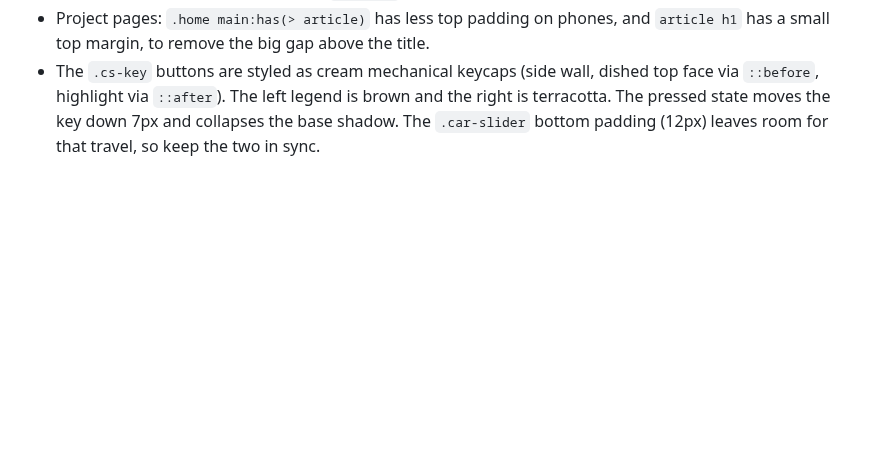
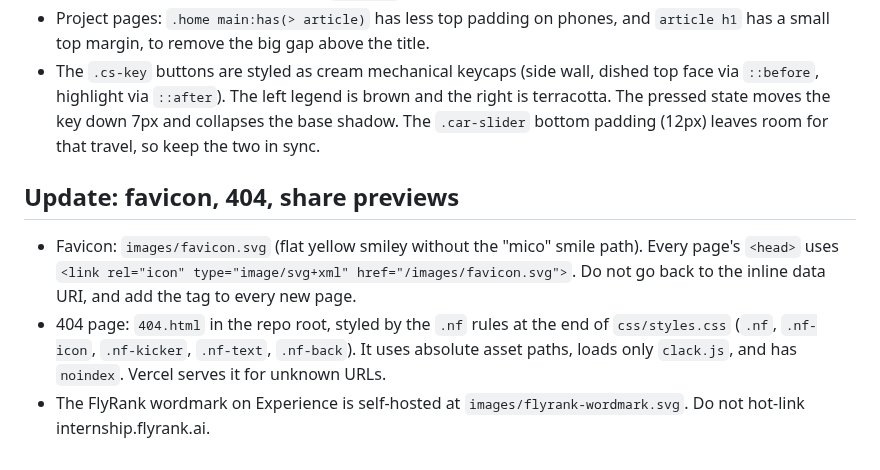
Before and after one commit to miconvr/portfolio, a Markdown page: AGENTS.md, the part around the change. Drawn GitHub-style; blank space fills up the shorter version.

Commit message:
docs: record favicon, 404 and self-hosted flyrank logo in agents.md

```diff
--- a/AGENTS.md
+++ b/AGENTS.md
@@ -91,3 +91,8 @@ Pushes from AI chat sessions have been blocked in the past, so the owner often a
 - The sound mute button is removed. `clack.js` always plays.
 - Project pages: `.home main:has(> article)` has less top padding on phones, and `article h1` has a small top margin, to remove the big gap above the title.
 - The `.cs-key` buttons are styled as cream mechanical keycaps (side wall, dished top face via `::before`, highlight via `::after`). The left legend is brown and the right is terracotta. The pressed state moves the key down 7px and collapses the base shadow. The `.car-slider` bottom padding (12px) leaves room for that travel, so keep the two in sync.
+
+## Update: favicon, 404, share previews
+- Favicon: `images/favicon.svg` (flat yellow smiley without the "mico" smile path). Every page's `<head>` uses `<link rel="icon" type="image/svg+xml" href="/images/favicon.svg">`. Do not go back to the inline data URI, and add the tag to every new page.
+- 404 page: `404.html` in the repo root, styled by the `.nf` rules at the end of `css/styles.css` (`.nf`, `.nf-icon`, `.nf-kicker`, `.nf-text`, `.nf-back`). It uses absolute asset paths, loads only `clack.js`, and has `noindex`. Vercel serves it for unknown URLs.
+- The FlyRank wordmark on Experience is self-hosted at `images/flyrank-wordmark.svg`. Do not hot-link internship.flyrank.ai.
```
